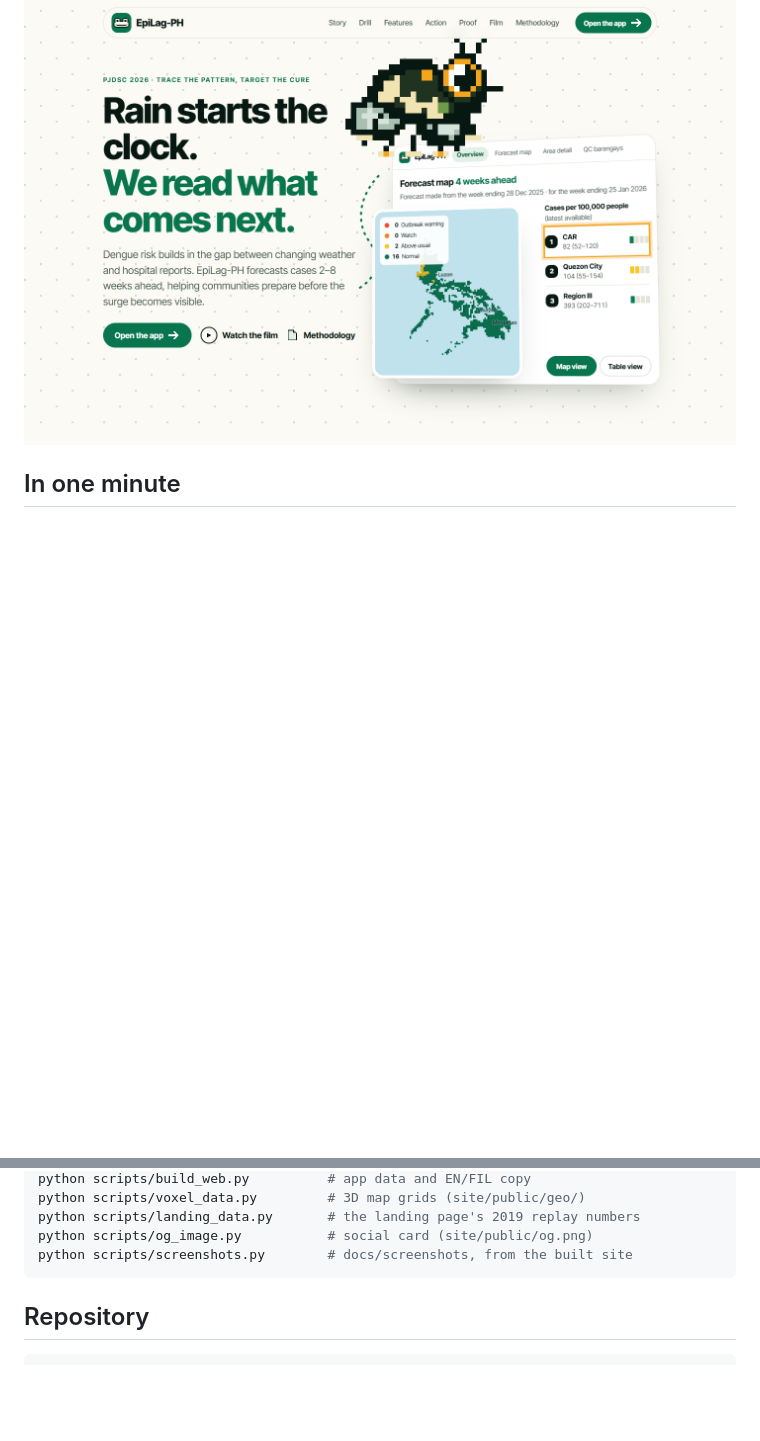
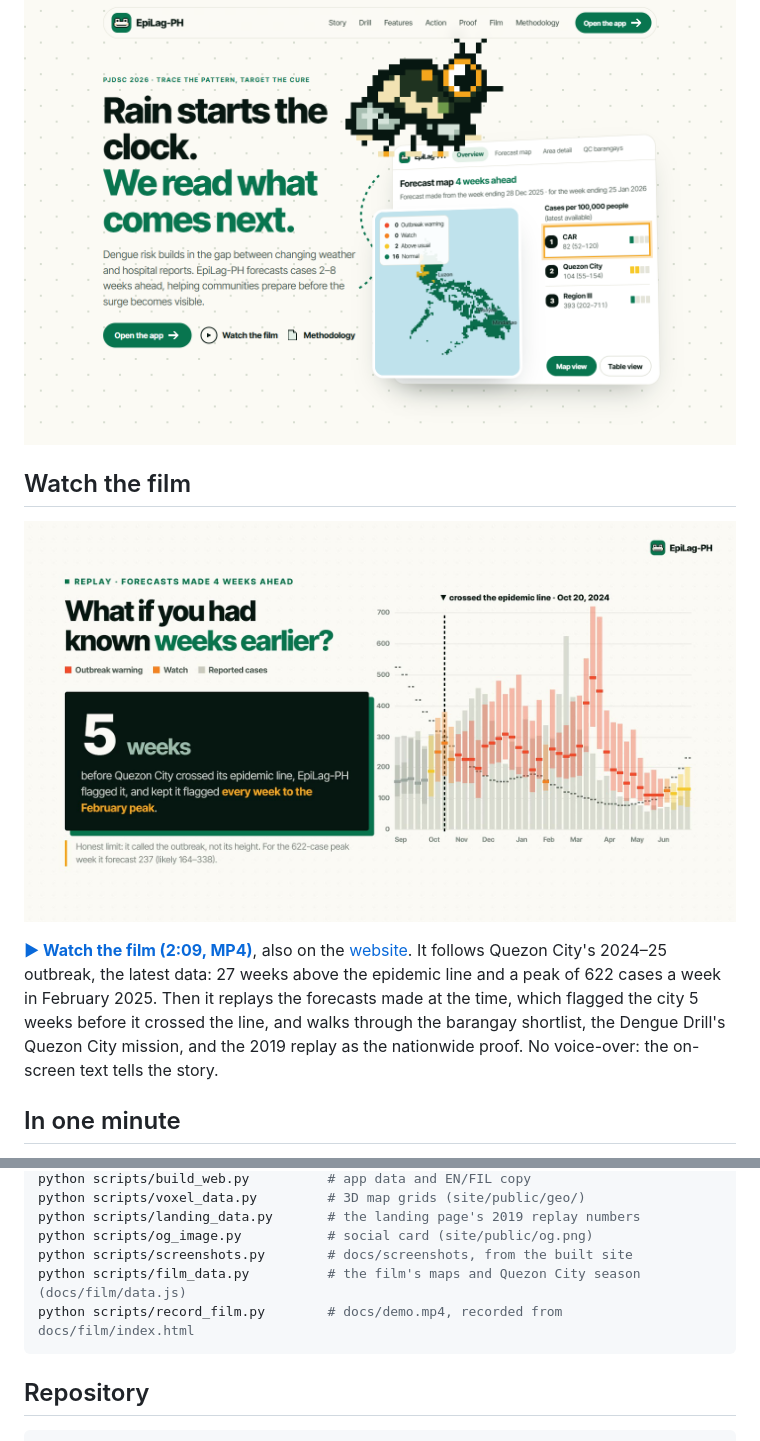
Before and after one commit to Romeo-04/epilag, a Markdown page: README.md, 2 parts joined by grey strips. GitHub-like rendering; folded sections open; blank space fills up the shorter version.

Commit message:
README: a Watch the film section with the poster, and the film scripts in the rebuild steps

````diff
--- a/README.md
+++ b/README.md
@@ -14,6 +14,15 @@ Everything runs in your browser, with no install or account: the app is ready in
 the game are drawn as 3D pixel art.
 
 ![The EpiLag-PH website](docs/screenshots/landing.png)
+
+## Watch the film
+[![EpiLag-PH film: Quezon City's 2024-25 outbreak, replayed with the forecasts made at the time](docs/film/poster.jpg)](docs/demo.mp4)
+
+**[▶ Watch the film (2:09, MP4)](docs/demo.mp4)**, also on the [website](https://romeo-04.github.io/epilag/#film).
+It follows Quezon City's 2024–25 outbreak, the latest data: 27 weeks above the epidemic line and a peak of 622 cases a
+week in February 2025. Then it replays the forecasts made at the time, which flagged the city 5 weeks before it crossed
+the line, and walks through the barangay shortlist, the Dengue Drill's Quezon City mission, and the 2019 replay as the
+nationwide proof. No voice-over: the on-screen text tells the story.
 
 ## In one minute
 - **Problem:** dengue response usually starts after hospital admissions are already high. Cases are reported after
@@ -223,6 +232,8 @@ python scripts/voxel_data.py         # 3D map grids (site/public/geo/)
 python scripts/landing_data.py       # the landing page's 2019 replay numbers
 python scripts/og_image.py           # social card (site/public/og.png)
 python scripts/screenshots.py        # docs/screenshots, from the built site
+python scripts/film_data.py          # the film's maps and Quezon City season (docs/film/data.js)
+python scripts/record_film.py        # docs/demo.mp4, recorded from docs/film/index.html
 ```
 </details>
 
````
